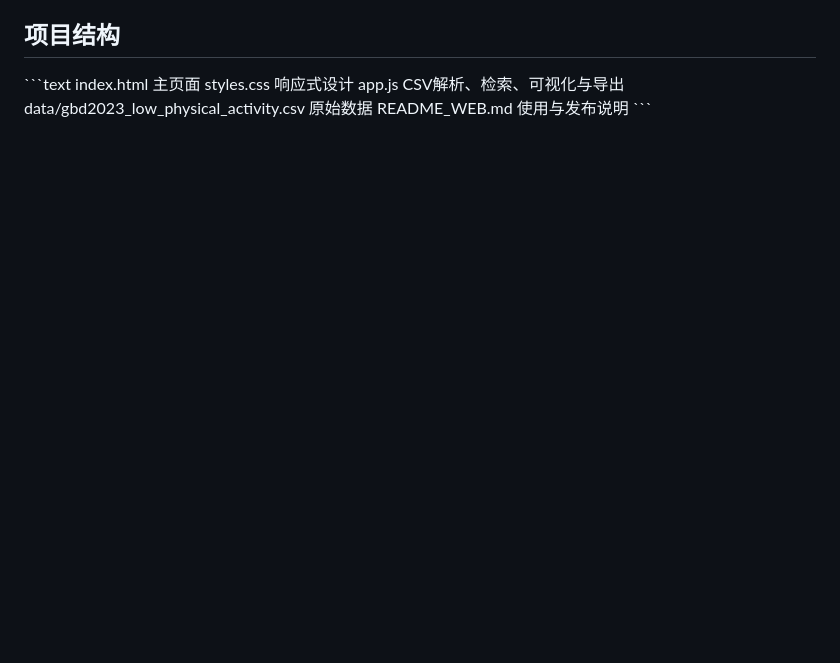
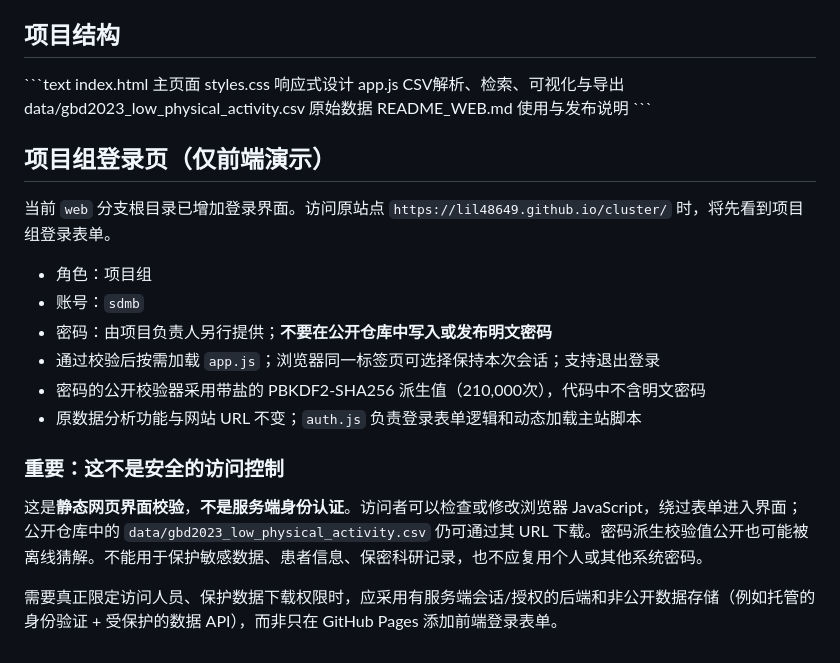
Before and after one commit to lil48649/cluster, a Markdown page: README_WEB.md, the part around the change. Rendered like a GitHub page; blank space fills up the shorter version.

Commit message:
docs(auth): explain project-group login demo and public-data security limits

```diff
--- a/README_WEB.md
+++ b/README_WEB.md
@@ -58,3 +58,20 @@ app.js                               CSV解析、检索、可视化与导出
 data/gbd2023_low_physical_activity.csv  原始数据
 README_WEB.md                        使用与发布说明
 \`\`\`
+
+## 项目组登录页（仅前端演示）
+
+当前 `web` 分支根目录已增加登录界面。访问原站点 `https://lil48649.github.io/cluster/` 时，将先看到项目组登录表单。
+
+- 角色：项目组
+- 账号：`sdmb`
+- 密码：由项目负责人另行提供；**不要在公开仓库中写入或发布明文密码**
+- 通过校验后按需加载 `app.js`；浏览器同一标签页可选择保持本次会话；支持退出登录
+- 密码的公开校验器采用带盐的 PBKDF2-SHA256 派生值（210,000次），代码中不含明文密码
+- 原数据分析功能与网站 URL 不变；`auth.js` 负责登录表单逻辑和动态加载主站脚本
+
+### 重要：这不是安全的访问控制
+
+这是**静态网页界面校验**，**不是服务端身份认证**。访问者可以检查或修改浏览器 JavaScript，绕过表单进入界面；公开仓库中的 `data/gbd2023_low_physical_activity.csv` 仍可通过其 URL 下载。密码派生校验值公开也可能被离线猜解。不能用于保护敏感数据、患者信息、保密科研记录，也不应复用个人或其他系统密码。
+
+需要真正限定访问人员、保护数据下载权限时，应采用有服务端会话/授权的后端和非公开数据存储（例如托管的身份验证 + 受保护的数据 API），而非只在 GitHub Pages 添加前端登录表单。
```
